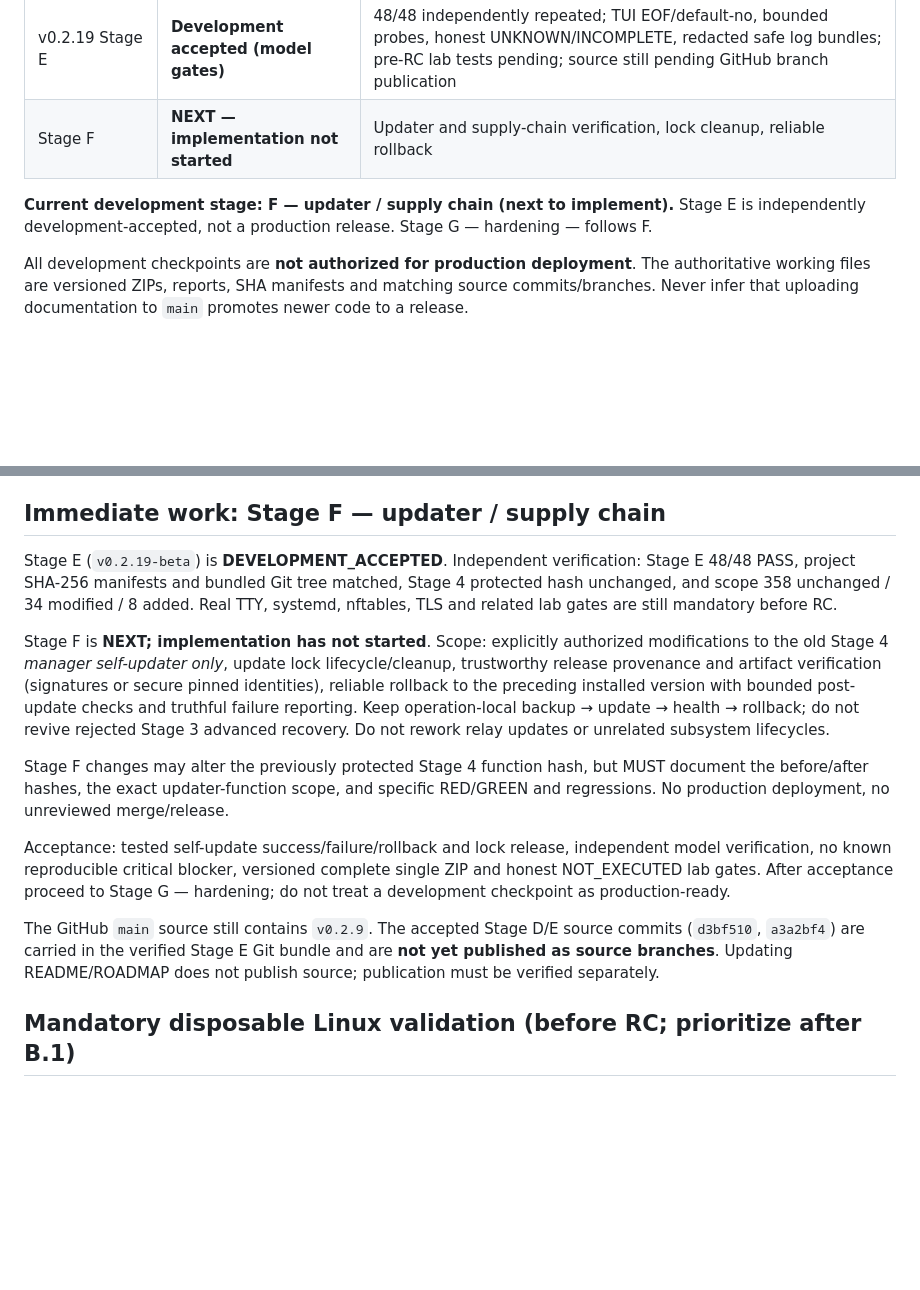
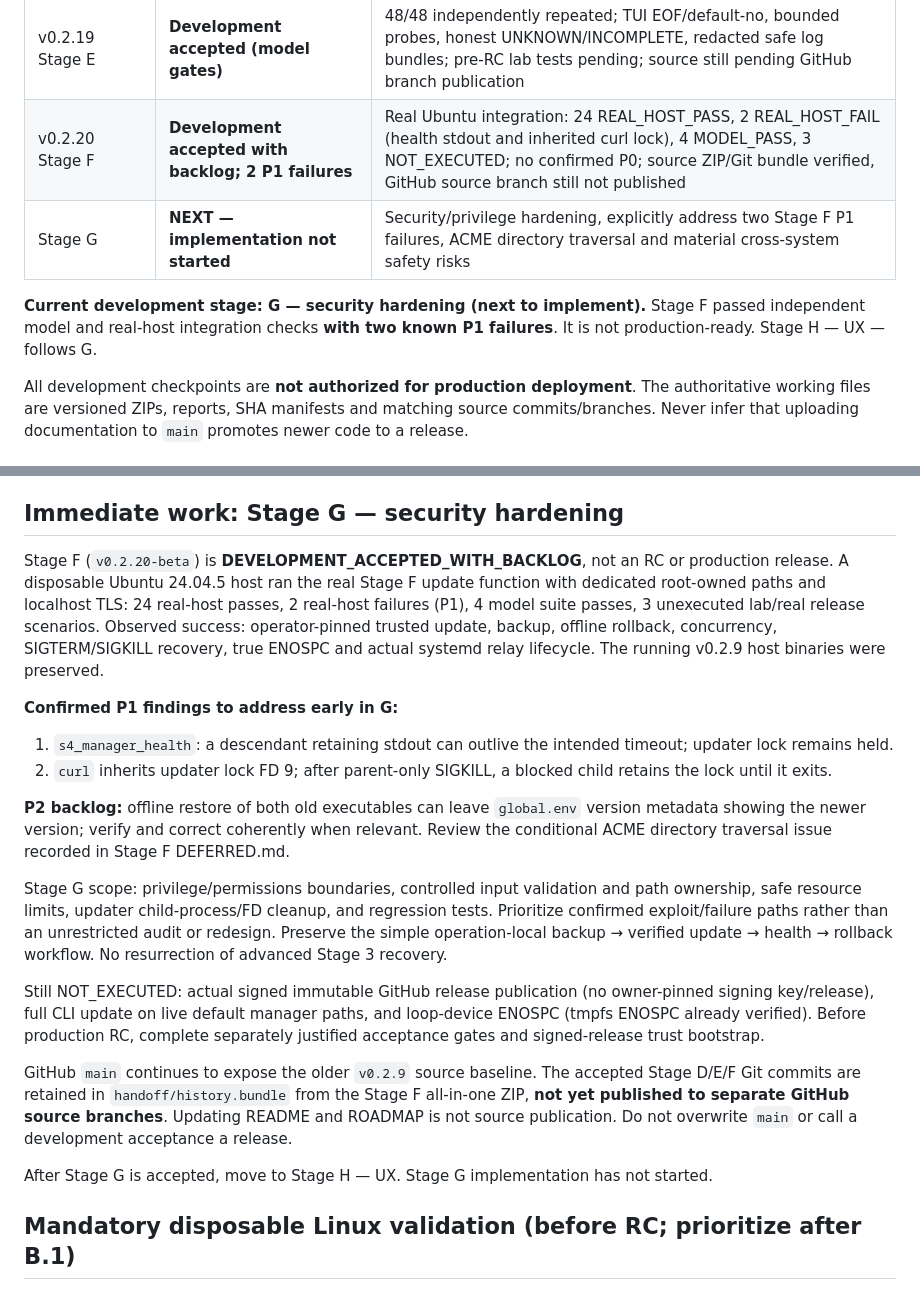
Before and after one commit to Lazarev33/twebproxy-manager, a Markdown page: docs/ROADMAP.md, 2 parts joined by grey strips. Rendered like a GitHub page; blank space fills up the shorter version.

Commit message:
docs: record Stage F real Linux integration and confirmed P1 backlog; queue Stage G

```diff
--- a/docs/ROADMAP.md
+++ b/docs/ROADMAP.md
@@ -27,9 +27,10 @@ Keep the public website genuinely functional; do not claim that HTML alone can h
 | v0.2.17 Stage C2 | **Development accepted (model gates)** | Relay binary update, readiness checks, rollback and concurrency controls; separate checked ZIP, not yet uploaded as GitHub source branch |
 | v0.2.18 Stage D | **Development accepted (model gates)** | Independent ZIP verification, Stage D 122/122 and C2 100/100; real Caddy/Nginx/systemd/ACME gates remain for RC; source still pending GitHub upload |
 | v0.2.19 Stage E | **Development accepted (model gates)** | 48/48 independently repeated; TUI EOF/default-no, bounded probes, honest UNKNOWN/INCOMPLETE, redacted safe log bundles; pre-RC lab tests pending; source still pending GitHub branch publication |
-| Stage F | **NEXT — implementation not started** | Updater and supply-chain verification, lock cleanup, reliable rollback |
+| v0.2.20 Stage F | **Development accepted with backlog; 2 P1 failures** | Real Ubuntu integration: 24 REAL_HOST_PASS, 2 REAL_HOST_FAIL (health stdout and inherited curl lock), 4 MODEL_PASS, 3 NOT_EXECUTED; no confirmed P0; source ZIP/Git bundle verified, GitHub source branch still not published |
+| Stage G | **NEXT — implementation not started** | Security/privilege hardening, explicitly address two Stage F P1 failures, ACME directory traversal and material cross-system safety risks |
 
-**Current development stage: F — updater / supply chain (next to implement).** Stage E is independently development-accepted, not a production release. Stage G — hardening — follows F.
+**Current development stage: G — security hardening (next to implement).** Stage F passed independent model and real-host integration checks **with two known P1 failures**. It is not production-ready. Stage H — UX — follows G.
 
 All development checkpoints are **not authorized for production deployment**. The authoritative working files are versioned ZIPs, reports, SHA manifests and matching source commits/branches. Never infer that uploading documentation to `main` promotes newer code to a release.
 
@@ -45,17 +46,23 @@ All development checkpoints are **not authorized for production deployment**. Th
 - Every stage requires its own source checkpoint, targeted tests, error-path evidence and honest PASS / FAIL / NOT_EXECUTED reporting. No claim of kernel behavior from mocks alone.
 - No unreviewed merge, push to `main`, automatic deployment or release from an engineering checkpoint.
 
-## Immediate work: Stage F — updater / supply chain
+## Immediate work: Stage G — security hardening
 
-Stage E (`v0.2.19-beta`) is **DEVELOPMENT_ACCEPTED**. Independent verification: Stage E 48/48 PASS, project SHA-256 manifests and bundled Git tree matched, Stage 4 protected hash unchanged, and scope 358 unchanged / 34 modified / 8 added. Real TTY, systemd, nftables, TLS and related lab gates are still mandatory before RC.
+Stage F (`v0.2.20-beta`) is **DEVELOPMENT_ACCEPTED_WITH_BACKLOG**, not an RC or production release. A disposable Ubuntu 24.04.5 host ran the real Stage F update function with dedicated root-owned paths and localhost TLS: 24 real-host passes, 2 real-host failures (P1), 4 model suite passes, 3 unexecuted lab/real release scenarios. Observed success: operator-pinned trusted update, backup, offline rollback, concurrency, SIGTERM/SIGKILL recovery, true ENOSPC and actual systemd relay lifecycle. The running v0.2.9 host binaries were preserved.
 
-Stage F is **NEXT; implementation has not started**. Scope: explicitly authorized modifications to the old Stage 4 *manager self-updater only*, update lock lifecycle/cleanup, trustworthy release provenance and artifact verification (signatures or secure pinned identities), reliable rollback to the preceding installed version with bounded post-update checks and truthful failure reporting. Keep operation-local backup → update → health → rollback; do not revive rejected Stage 3 advanced recovery. Do not rework relay updates or unrelated subsystem lifecycles.
+**Confirmed P1 findings to address early in G:**
+1. `s4_manager_health`: a descendant retaining stdout can outlive the intended timeout; updater lock remains held.
+2. `curl` inherits updater lock FD 9; after parent-only SIGKILL, a blocked child retains the lock until it exits.
 
-Stage F changes may alter the previously protected Stage 4 function hash, but MUST document the before/after hashes, the exact updater-function scope, and specific RED/GREEN and regressions. No production deployment, no unreviewed merge/release.
+**P2 backlog:** offline restore of both old executables can leave `global.env` version metadata showing the newer version; verify and correct coherently when relevant. Review the conditional ACME directory traversal issue recorded in Stage F DEFERRED.md.
 
-Acceptance: tested self-update success/failure/rollback and lock release, independent model verification, no known reproducible critical blocker, versioned complete single ZIP and honest NOT_EXECUTED lab gates. After acceptance proceed to Stage G — hardening; do not treat a development checkpoint as production-ready.
+Stage G scope: privilege/permissions boundaries, controlled input validation and path ownership, safe resource limits, updater child-process/FD cleanup, and regression tests. Prioritize confirmed exploit/failure paths rather than an unrestricted audit or redesign. Preserve the simple operation-local backup → verified update → health → rollback workflow. No resurrection of advanced Stage 3 recovery.
 
-The GitHub `main` source still contains `v0.2.9`. The accepted Stage D/E source commits (`d3bf510`, `a3a2bf4`) are carried in the verified Stage E Git bundle and are **not yet published as source branches**. Updating README/ROADMAP does not publish source; publication must be verified separately.
+Still NOT_EXECUTED: actual signed immutable GitHub release publication (no owner-pinned signing key/release), full CLI update on live default manager paths, and loop-device ENOSPC (tmpfs ENOSPC already verified). Before production RC, complete separately justified acceptance gates and signed-release trust bootstrap.
+
+GitHub `main` continues to expose the older `v0.2.9` source baseline. The accepted Stage D/E/F Git commits are retained in `handoff/history.bundle` from the Stage F all-in-one ZIP, **not yet published to separate GitHub source branches**. Updating README and ROADMAP is not source publication. Do not overwrite `main` or call a development acceptance a release.
+
+After Stage G is accepted, move to Stage H — UX. Stage G implementation has not started.
 
 ## Mandatory disposable Linux validation (before RC; prioritize after B.1)
 
```
